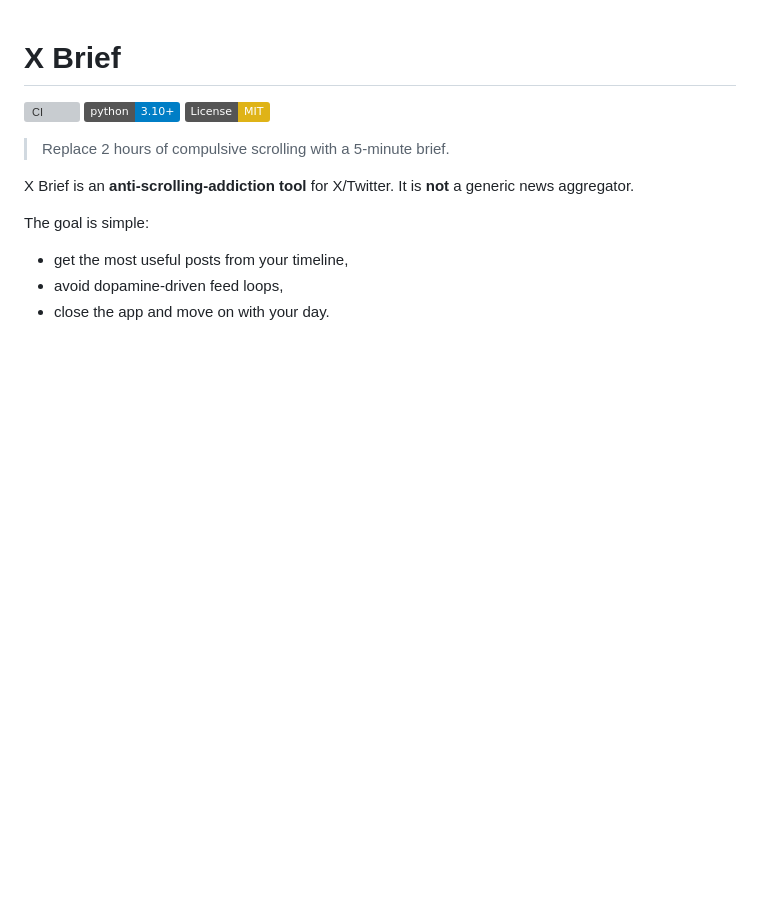
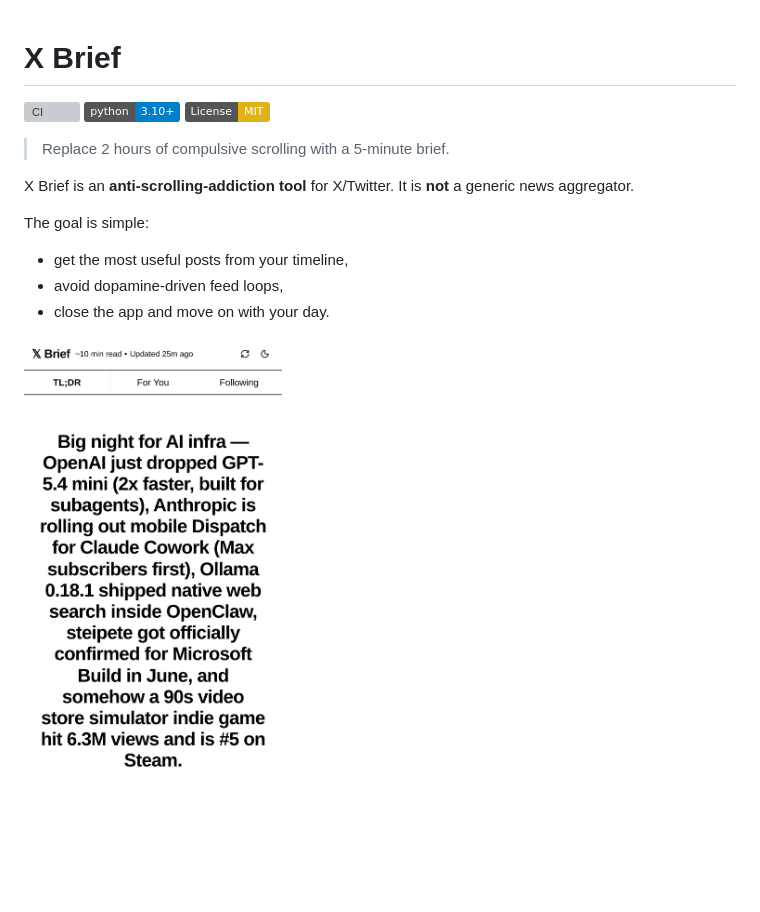
Before and after one commit to steve-cooks/x-brief, a Markdown page: README.md, the part around the change. GitHub-like rendering; pictures changed too: docs/images/screenshot-tldr.jpg (added); badges without logos; blank space fills up the shorter version; grey boxes are pictures that could not be loaded.

Commit message:
docs: add TL;DR tab screenshot to README

```diff
--- a/README.md
+++ b/README.md
@@ -13,6 +13,8 @@ The goal is simple:
 - get the most useful posts from your timeline,
 - avoid dopamine-driven feed loops,
 - close the app and move on with your day.
+
+![X Brief TL;DR tab](docs/images/screenshot-tldr.jpg)
 
 ![X Brief dark mode](docs/images/screenshot.jpg)
 
```
